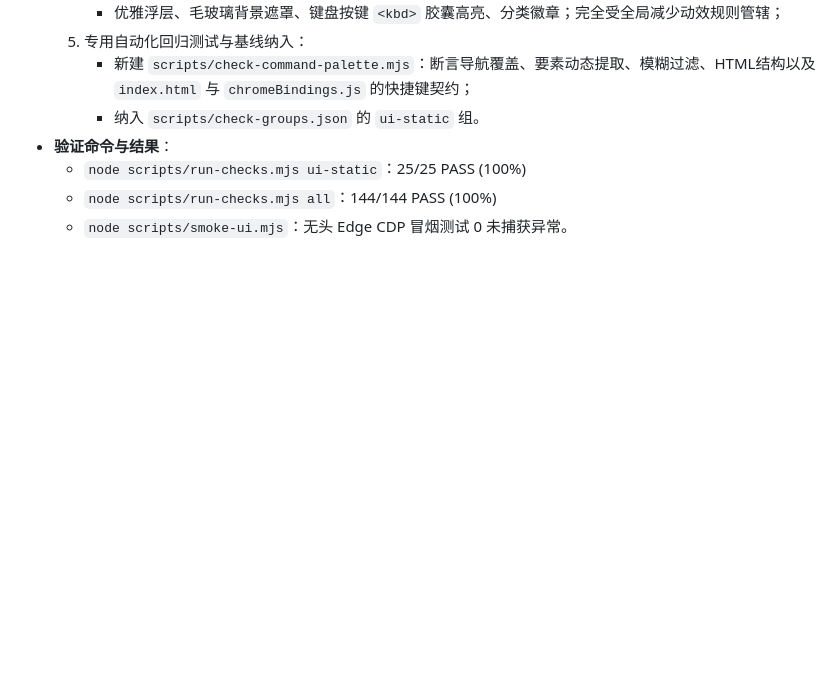
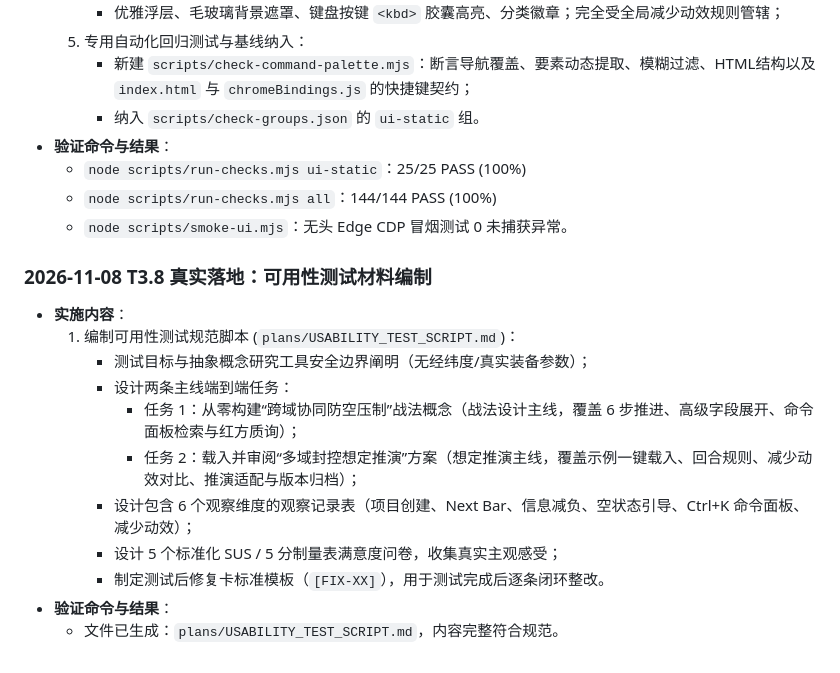
Before and after one commit to zhao-yan-zhao/combat-concept-ai-workbench, a Markdown page: plans/MASTER_PLAN_2026-11.md, the part around the change. Rendered like a GitHub page; blank space fills up the shorter version.

Commit message:
docs(usability): 编写可用性测试脚本与观察记录表 (T3.8 完成，M3 里程碑全部达成)

```diff
--- a/plans/MASTER_PLAN_2026-11.md
+++ b/plans/MASTER_PLAN_2026-11.md
@@ -756,3 +756,17 @@ node scripts/smoke-ui.mjs
   - `node scripts/run-checks.mjs ui-static`：25/25 PASS (100%)
   - `node scripts/run-checks.mjs all`：144/144 PASS (100%)
   - `node scripts/smoke-ui.mjs`：无头 Edge CDP 冒烟测试 0 未捕获异常。
+
+### 2026-11-08 T3.8 真实落地：可用性测试材料编制
+
+- **实施内容**：
+  1. 编制可用性测试规范脚本 (`plans/USABILITY_TEST_SCRIPT.md`)：
+     - 测试目标与抽象概念研究工具安全边界阐明（无经纬度/真实装备参数）；
+     - 设计两条主线端到端任务：
+       * 任务 1：从零构建“跨域协同防空压制”战法概念（战法设计主线，覆盖 6 步推进、高级字段展开、命令面板检索与红方质询）；
+       * 任务 2：载入并审阅“多域封控想定推演”方案（想定推演主线，覆盖示例一键载入、回合规则、减少动效对比、推演适配与版本归档）；
+     - 设计包含 6 个观察维度的观察记录表（项目创建、Next Bar、信息减负、空状态引导、Ctrl+K 命令面板、减少动效）；
+     - 设计 5 个标准化 SUS / 5 分制量表满意度问卷，收集真实主观感受；
+     - 制定测试后修复卡标准模板（`[FIX-XX]`），用于测试完成后逐条闭环整改。
+- **验证命令与结果**：
+  - 文件已生成：`plans/USABILITY_TEST_SCRIPT.md`，内容完整符合规范。
```
Also changed, not shown: plans/USABILITY_TEST_SCRIPT.md (added, +103 -0 lines).
